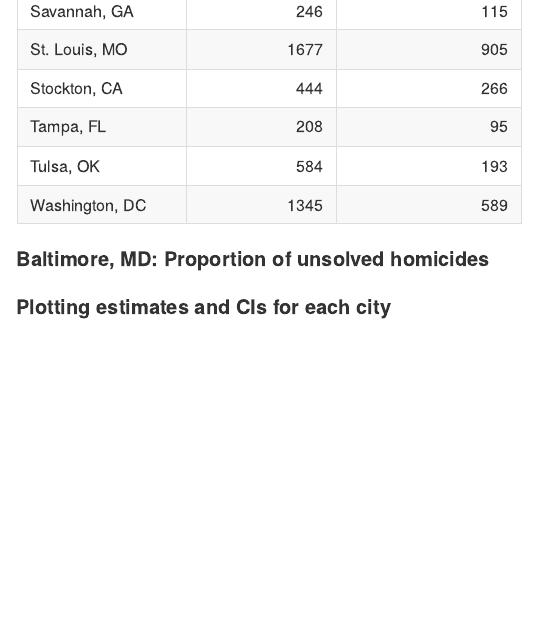
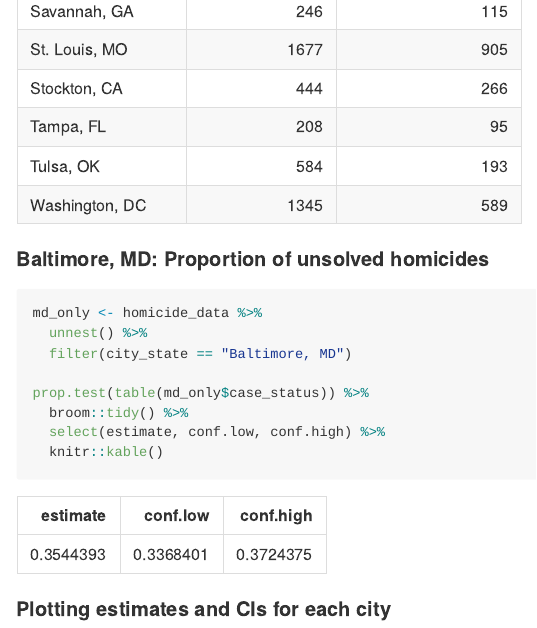
Before and after one commit to stephanieizard/p8105_hw5_smi2112, an R Markdown document (p8105_hw5_smi2112.Rmd): the page in a window 1100 px wide, from 8660 px down. The pictures show the output file p8105_hw5_smi2112.md that the author committed with the source, drawn offline in the style of GitHub; long lines of code are wrapped.

Commit message:
prop test md only

````diff
--- a/p8105_hw5_smi2112.Rmd
+++ b/p8105_hw5_smi2112.Rmd
@@ -110,6 +110,12 @@ inner_join(homicide_data_total, homicide_data_unsolved, by = "city_state") %>%
 ####Baltimore, MD: Proportion of unsolved homicides
 
 ```{r}
+md_only <- homicide_data %>%
+  unnest() %>%
+  filter(city_state == "Baltimore, MD")
 
+prop_test <- prop.test(table(md_only$case_status))
 
-
+prop_test %>%
+  broom::tidy() %>%
+  select(estimate, conf.low, conf.high) %>%
@@ -116,3 +125,4 @@ inner_join(homicide_data_total, homicide_data_unsolved, by = "city_state") %>%
+  knitr::kable()
 ```
 
 
````
Also changed, not shown: p8105_hw5_smi2112.md, p8105_hw5_smi2112.Rmd (3 more changed lines).
